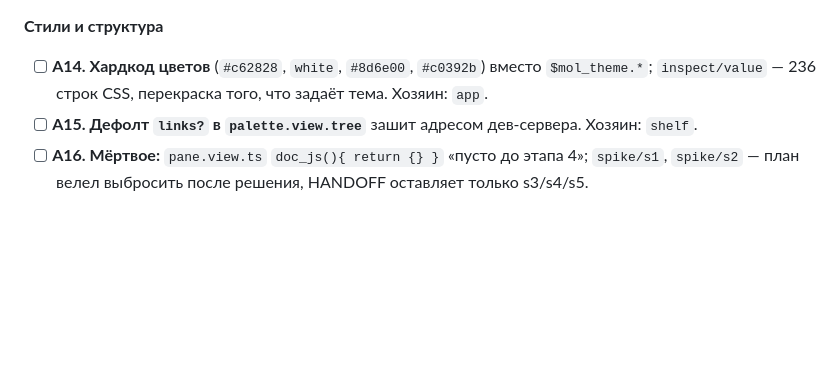
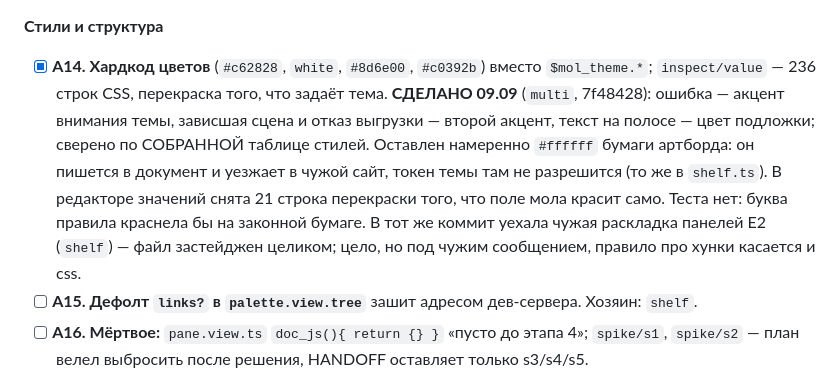
Before and after one commit to b-on-g/vmap, a Markdown page: PLAN.md, the part around the change. GitHub-like rendering; blank space fills up the shorter version.

Commit message:
план: A14 закрыт, бумага артборда остаётся белой намеренно

```diff
--- a/PLAN.md
+++ b/PLAN.md
@@ -1108,8 +1108,15 @@ E8 (перезагрузка теряет документ) оказался а
   поуна синкает ленд, вызов был пустышкой. Проверено `scene2` по `giper/baza`. Хозяин: `scene2`.
 
 **Стили и структура**
-- [ ] **A14. Хардкод цветов** (`#c62828`, `white`, `#8d6e00`, `#c0392b`) вместо `$mol_theme.*`;
-  `inspect/value` — 236 строк CSS, перекраска того, что задаёт тема. Хозяин: `app`.
+- [x] **A14. Хардкод цветов** (`#c62828`, `white`, `#8d6e00`, `#c0392b`) вместо `$mol_theme.*`;
+  `inspect/value` — 236 строк CSS, перекраска того, что задаёт тема. **СДЕЛАНО 09.09**
+  (`multi`, 7f48428): ошибка — акцент внимания темы, зависшая сцена и отказ выгрузки —
+  второй акцент, текст на полосе — цвет подложки; сверено по СОБРАННОЙ таблице стилей.
+  Оставлен намеренно `#ffffff` бумаги артборда: он пишется в документ и уезжает в чужой
+  сайт, токен темы там не разрешится (то же в `shelf.ts`). В редакторе значений снята 21
+  строка перекраски того, что поле мола красит само. Теста нет: буква правила краснела бы
+  на законной бумаге. В тот же коммит уехала чужая раскладка панелей E2 (`shelf`) — файл
+  застейджен целиком; цело, но под чужим сообщением, правило про хунки касается и css.
 - [ ] **A15. Дефолт `links?` в `palette.view.tree`** зашит адресом дев-сервера. Хозяин: `shelf`.
 - [ ] **A16. Мёртвое:** `pane.view.ts` `doc_js(){ return {} }` «пусто до этапа 4»; `spike/s1`,
   `spike/s2` — план велел выбросить после решения, HANDOFF оставляет только s3/s4/s5.
```
